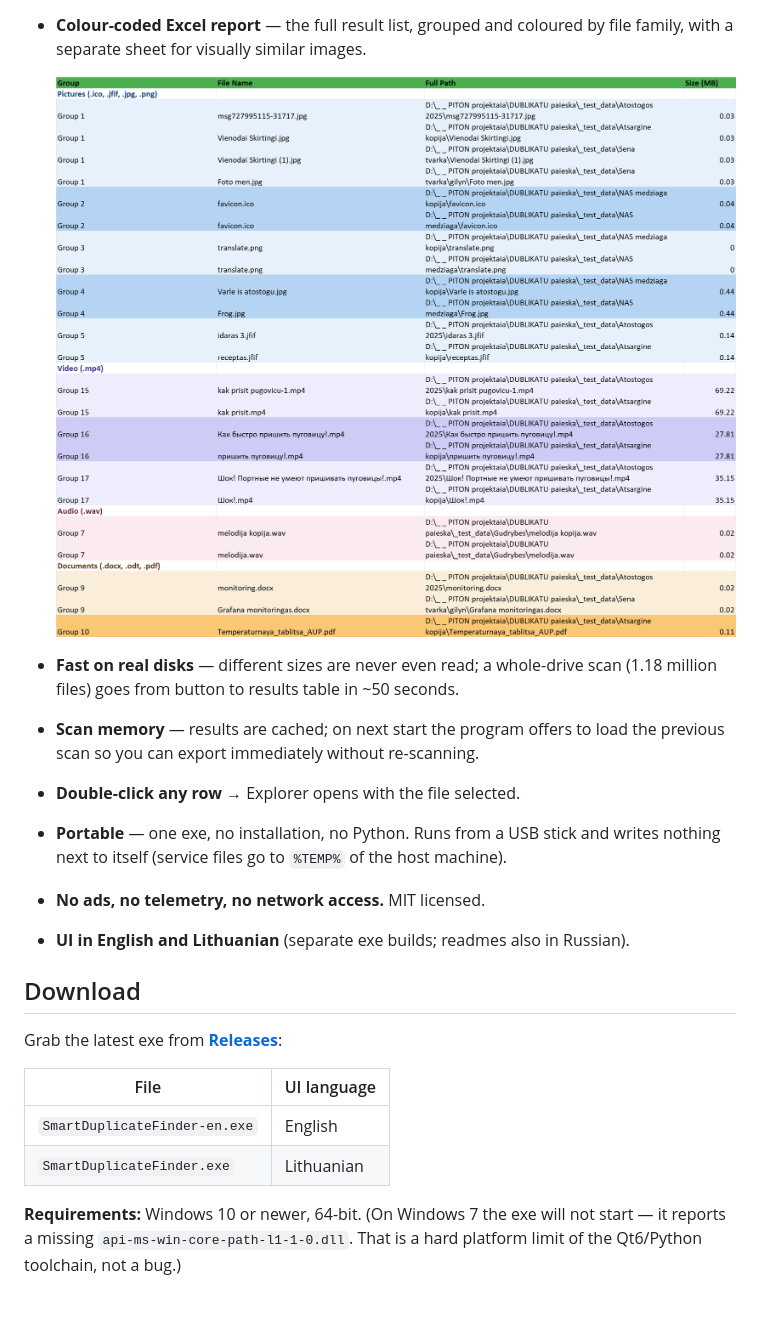
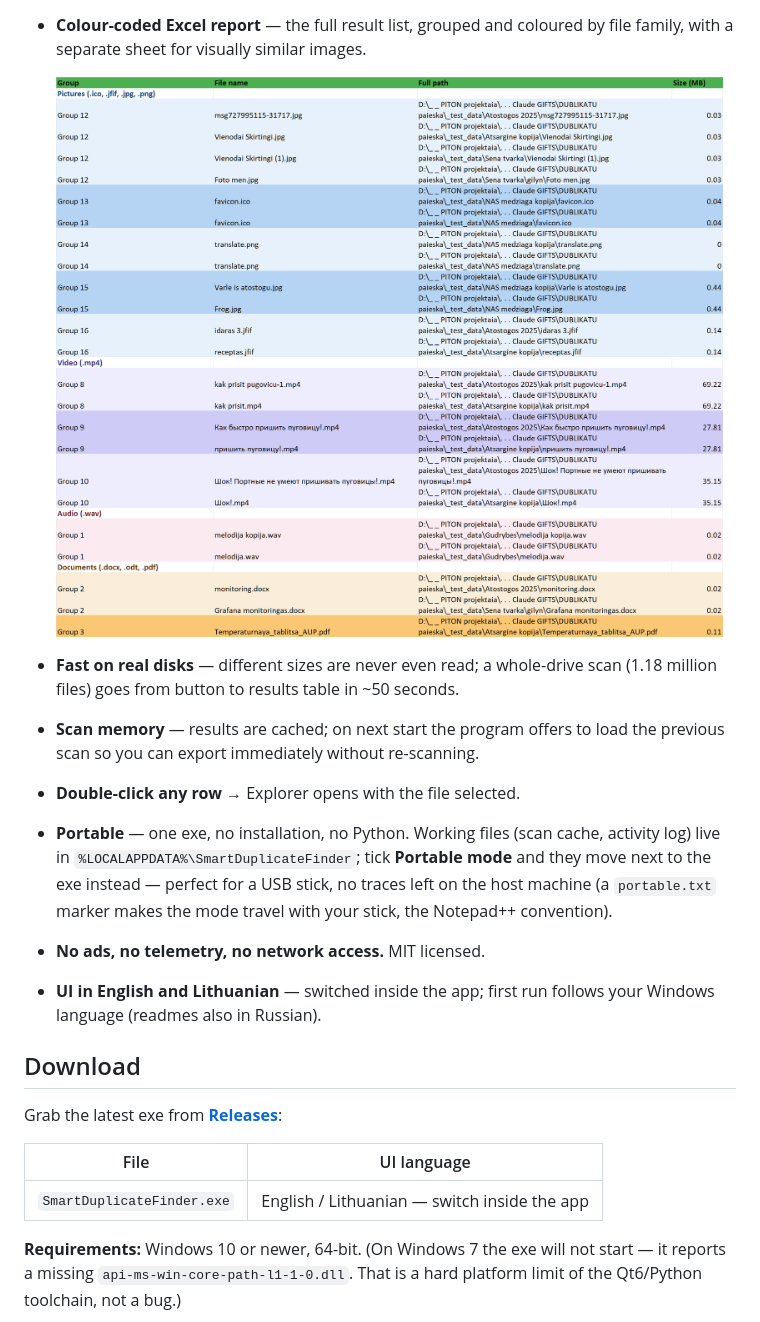
Before and after one commit to RobertasTa/smart-duplicate-finder, a Markdown page: README.md, the part around the change. Rendered like a GitHub page; pictures changed too: docs/screenshots/excel-report.png.

Commit message:
README for v1.1: single exe download, portable mode section, refreshed screenshots
Co-Authored-By: Claude Fable 5 <noreply@anthropic.com>

```diff
--- a/README.md
+++ b/README.md
@@ -50,10 +50,14 @@ removal, and nothing happens without your confirmation.
 - **Scan memory** — results are cached; on next start the program offers to load the
   previous scan so you can export immediately without re-scanning.
 - **Double-click any row** → Explorer opens with the file selected.
-- **Portable** — one exe, no installation, no Python. Runs from a USB stick and
-  writes nothing next to itself (service files go to `%TEMP%` of the host machine).
+- **Portable** — one exe, no installation, no Python. Working files (scan cache,
+  activity log) live in `%LOCALAPPDATA%\SmartDuplicateFinder`; tick **Portable
+  mode** and they move next to the exe instead — perfect for a USB stick, no
+  traces left on the host machine (a `portable.txt` marker makes the mode travel
+  with your stick, the Notepad++ convention).
 - **No ads, no telemetry, no network access.** MIT licensed.
-- **UI in English and Lithuanian** (separate exe builds; readmes also in Russian).
+- **UI in English and Lithuanian** — switched inside the app; first run follows
+  your Windows language (readmes also in Russian).
 
 ## Download
 
@@ -61,8 +65,7 @@ Grab the latest exe from **[Releases](../../releases)**:
 
 | File | UI language |
 |---|---|
-| `SmartDuplicateFinder-en.exe` | English |
-| `SmartDuplicateFinder.exe` | Lithuanian |
+| `SmartDuplicateFinder.exe` | English / Lithuanian — switch inside the app |
 
 **Requirements:** Windows 10 or newer, 64-bit. (On Windows 7 the exe will not
 start — it reports a missing `api-ms-win-core-path-l1-1-0.dll`. That is a hard
```
Also changed, not shown: docs/screenshots/main-window.png.
